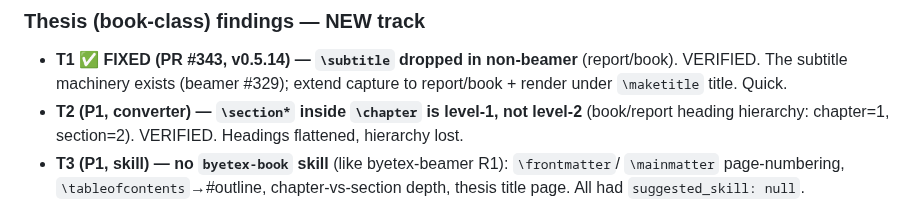
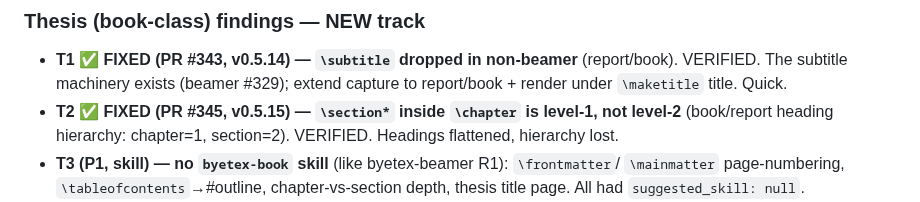
Before and after one commit to zeyuyang42/ByeTex, a Markdown page: docs/agent-surface-backlog.md, the part around the change. Drawn GitHub-style.

Commit message:
docs: mark T2 book heading hierarchy fixed (#345) [skip ci] (#346)
Co-authored-by: Claude Opus 4.8 (1M context) <noreply@anthropic.com>

```diff
--- a/docs/agent-surface-backlog.md
+++ b/docs/agent-surface-backlog.md
@@ -250,7 +250,7 @@ by macro name with occurrence counts"; the thesis agent used it to find `\tableo
 - **T1 ✅ FIXED (PR #343, v0.5.14) — `\subtitle` dropped in non-beamer** (report/book). VERIFIED. The
   subtitle machinery exists (beamer #329); extend capture to report/book + render under
   `\maketitle` title. Quick.
-- **T2 (P1, converter) — `\section*` inside `\chapter` is level-1, not level-2** (book/report
+- **T2 ✅ FIXED (PR #345, v0.5.15) — `\section*` inside `\chapter` is level-1, not level-2** (book/report
   heading hierarchy: chapter=1, section=2). VERIFIED. Headings flattened, hierarchy lost.
 - **T3 (P1, skill) — no `byetex-book` skill** (like byetex-beamer R1): `\frontmatter`/
   `\mainmatter` page-numbering, `\tableofcontents`→#outline, chapter-vs-section depth,
```
